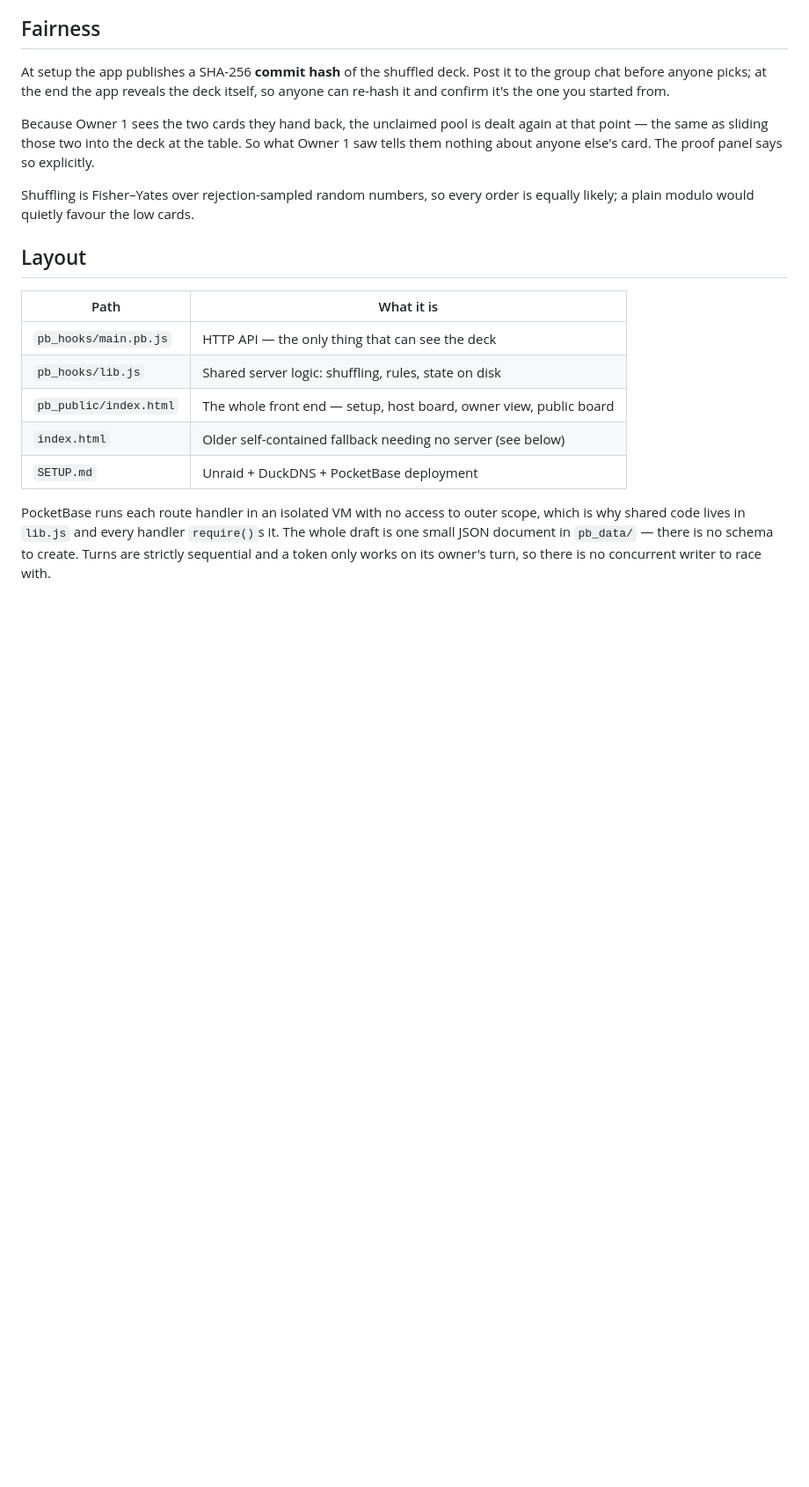
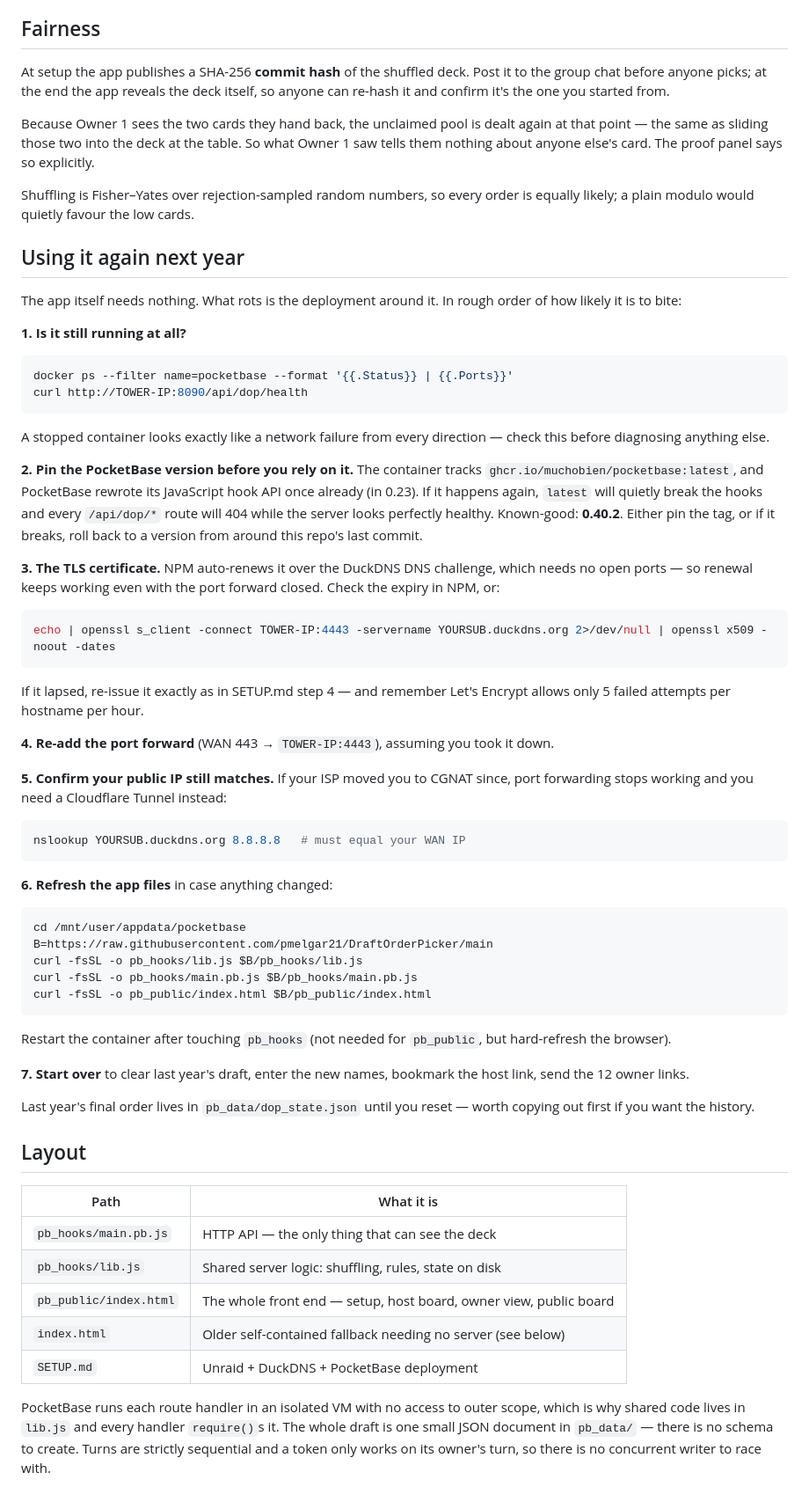
Before and after one commit to pmelgar21/DraftOrderPicker, a Markdown page: README.md, the part around the change. Shown at 88% size. Rendered like a GitHub page; blank space fills up the shorter version.

Commit message:
add a revival checklist for next season
The app needs nothing; the deployment around it rots. Records the
checks in the order they are likely to bite, the biggest being that the
container tracks :latest while PocketBase has already rewritten its hook
API once - a repeat would 404 every route while looking healthy.

Co-Authored-By: Claude Opus 5 <noreply@anthropic.com>

````diff
--- a/README.md
+++ b/README.md
@@ -59,6 +59,66 @@ nothing about anyone else's card. The proof panel says so explicitly.
 Shuffling is Fisher–Yates over rejection-sampled random numbers, so every order is equally
 likely; a plain modulo would quietly favour the low cards.
 
+## Using it again next year
+
+The app itself needs nothing. What rots is the deployment around it. In rough order of how
+likely it is to bite:
+
+**1. Is it still running at all?**
+
+```bash
+docker ps --filter name=pocketbase --format '{{.Status}} | {{.Ports}}'
+curl http://TOWER-IP:8090/api/dop/health
+```
+
+A stopped container looks exactly like a network failure from every direction — check this
+before diagnosing anything else.
+
+**2. Pin the PocketBase version before you rely on it.** The container tracks
+`ghcr.io/muchobien/pocketbase:latest`, and PocketBase rewrote its JavaScript hook API once
+already (in 0.23). If it happens again, `latest` will quietly break the hooks and every
+`/api/dop/*` route will 404 while the server looks perfectly healthy. Known-good: **0.40.2**.
+Either pin the tag, or if it breaks, roll back to a version from around this repo's last commit.
+
+**3. The TLS certificate.** NPM auto-renews it over the DuckDNS DNS challenge, which needs no
+open ports — so renewal keeps working even with the port forward closed. Check the expiry in
+NPM, or:
+
+```bash
+echo | openssl s_client -connect TOWER-IP:4443 -servername YOURSUB.duckdns.org 2>/dev/null | openssl x509 -noout -dates
+```
+
+If it lapsed, re-issue it exactly as in SETUP.md step 4 — and remember Let's Encrypt allows only
+5 failed attempts per hostname per hour.
+
+**4. Re-add the port forward** (WAN 443 → `TOWER-IP:4443`), assuming you took it down.
+
+**5. Confirm your public IP still matches.** If your ISP moved you to CGNAT since, port
+forwarding stops working and you need a Cloudflare Tunnel instead:
+
+```bash
+nslookup YOURSUB.duckdns.org 8.8.8.8   # must equal your WAN IP
+```
+
+**6. Refresh the app files** in case anything changed:
+
+```bash
+cd /mnt/user/appdata/pocketbase
+B=https://raw.githubusercontent.com/pmelgar21/DraftOrderPicker/main
+curl -fsSL -o pb_hooks/lib.js $B/pb_hooks/lib.js
+curl -fsSL -o pb_hooks/main.pb.js $B/pb_hooks/main.pb.js
+curl -fsSL -o pb_public/index.html $B/pb_public/index.html
+```
+
+Restart the container after touching `pb_hooks` (not needed for `pb_public`, but hard-refresh
+the browser).
+
+**7. Start over** to clear last year's draft, enter the new names, bookmark the host link, send
+the 12 owner links.
+
+Last year's final order lives in `pb_data/dop_state.json` until you reset — worth copying out
+first if you want the history.
+
 ## Layout
 
 | Path | What it is |
````
